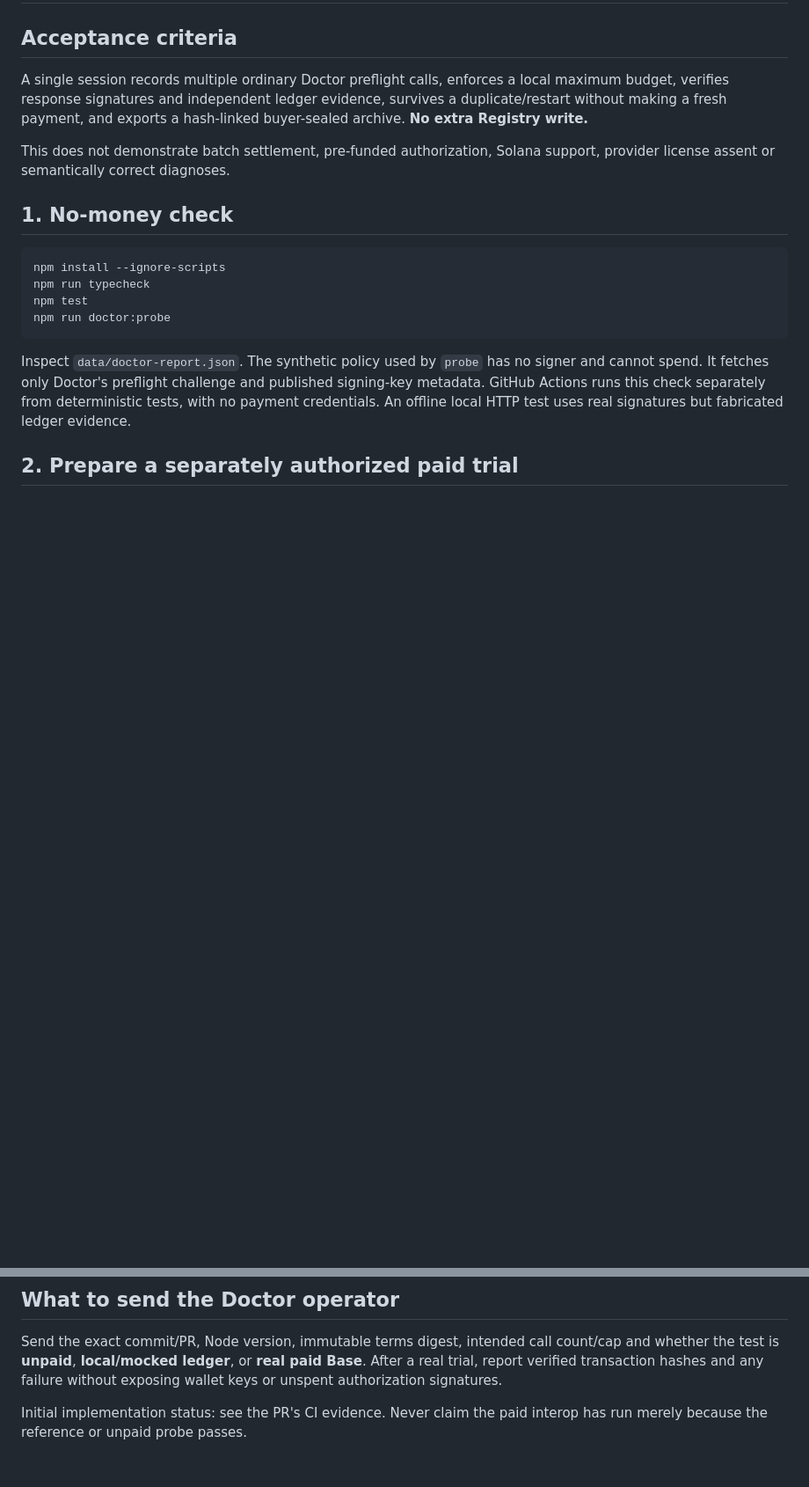
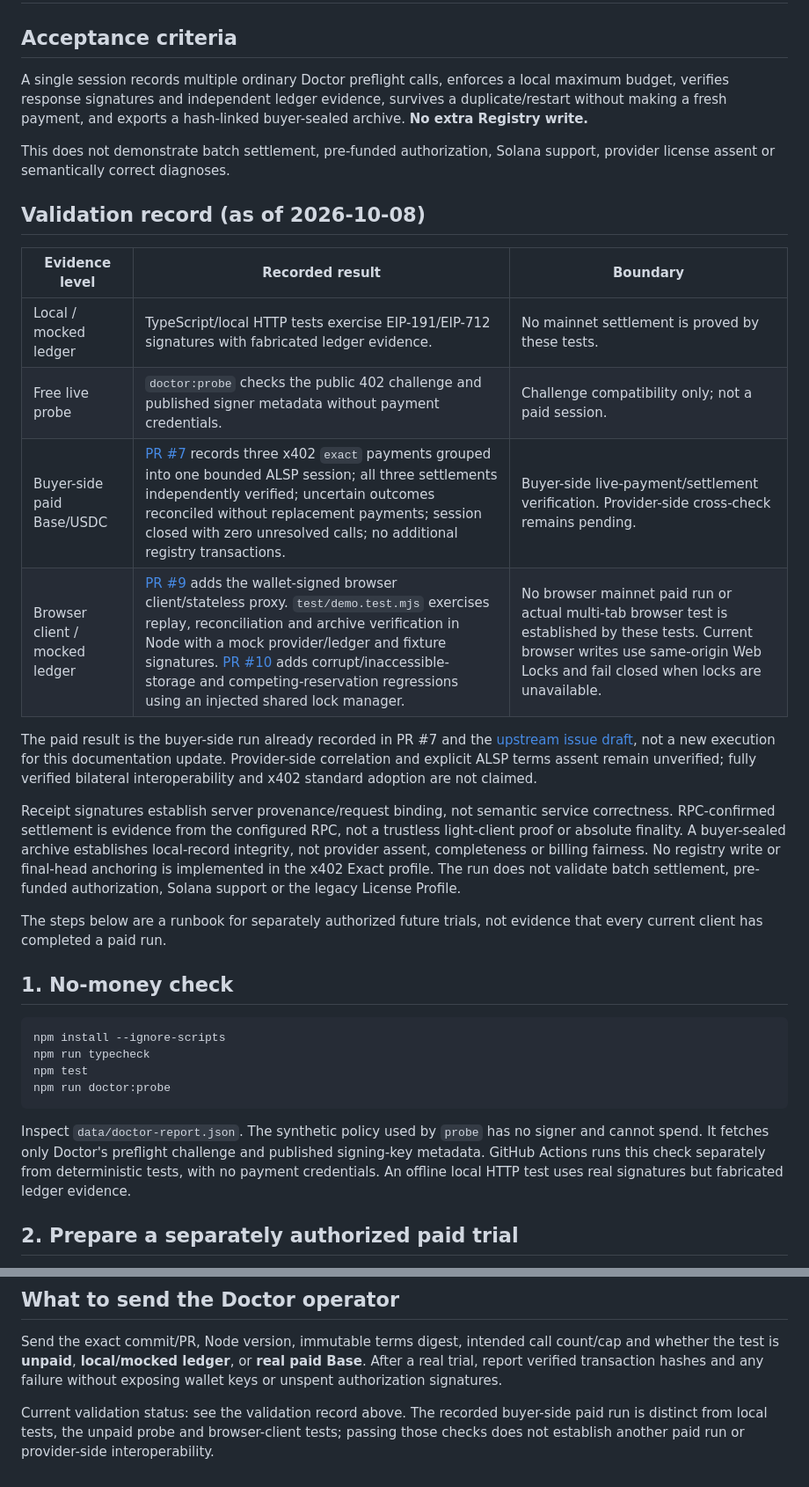
Before and after one commit to Kairose-master/ALSP, a Markdown page: docs/INTEROP-001.md, 2 parts joined by grey strips. Shown at 88% size. Rendered like a GitHub page; blank space fills up the shorter version.

```diff
--- a/docs/INTEROP-001.md
+++ b/docs/INTEROP-001.md
@@ -5,6 +5,21 @@
 A single session records multiple ordinary Doctor preflight calls, enforces a local maximum budget, verifies response signatures and independent ledger evidence, survives a duplicate/restart without making a fresh payment, and exports a hash-linked buyer-sealed archive. **No extra Registry write.**
 
 This does not demonstrate batch settlement, pre-funded authorization, Solana support, provider license assent or semantically correct diagnoses.
+
+## Validation record (as of 2026-10-08)
+
+| Evidence level | Recorded result | Boundary |
+| --- | --- | --- |
+| Local / mocked ledger | TypeScript/local HTTP tests exercise EIP-191/EIP-712 signatures with fabricated ledger evidence. | No mainnet settlement is proved by these tests. |
+| Free live probe | `doctor:probe` checks the public 402 challenge and published signer metadata without payment credentials. | Challenge compatibility only; not a paid session. |
+| Buyer-side paid Base/USDC | [PR #7](https://github.com/Kairose-master/ALSP/pull/7) records three x402 `exact` payments grouped into one bounded ALSP session; all three settlements independently verified; uncertain outcomes reconciled without replacement payments; session closed with zero unresolved calls; no additional registry transactions. | Buyer-side live-payment/settlement verification. Provider-side cross-check remains pending. |
+| Browser client / mocked ledger | [PR #9](https://github.com/Kairose-master/ALSP/pull/9) adds the wallet-signed browser client/stateless proxy. `test/demo.test.mjs` exercises replay, reconciliation and archive verification in Node with a mock provider/ledger and fixture signatures. [PR #10](https://github.com/Kairose-master/ALSP/pull/10) adds corrupt/inaccessible-storage and competing-reservation regressions using an injected shared lock manager. | No browser mainnet paid run or actual multi-tab browser test is established by these tests. Current browser writes use same-origin Web Locks and fail closed when locks are unavailable. |
+
+The paid result is the buyer-side run already recorded in PR #7 and the [upstream issue draft](X402-PROPOSAL.md#upstream-issue-draft), not a new execution for this documentation update. Provider-side correlation and explicit ALSP terms assent remain unverified; fully verified bilateral interoperability and x402 standard adoption are not claimed.
+
+Receipt signatures establish server provenance/request binding, not semantic service correctness. RPC-confirmed settlement is evidence from the configured RPC, not a trustless light-client proof or absolute finality. A buyer-sealed archive establishes local-record integrity, not provider assent, completeness or billing fairness. No registry write or final-head anchoring is implemented in the x402 Exact profile. The run does not validate batch settlement, pre-funded authorization, Solana support or the legacy License Profile.
+
+The steps below are a runbook for separately authorized future trials, not evidence that every current client has completed a paid run.
 
 ## 1. No-money check
 
@@ -71,4 +86,4 @@ After the trial, share only reviewed non-secret evidence for each call: UTC time
 
 Send the exact commit/PR, Node version, immutable terms digest, intended call count/cap and whether the test is **unpaid**, **local/mocked ledger**, or **real paid Base**. After a real trial, report verified transaction hashes and any failure without exposing wallet keys or unspent authorization signatures.
 
-Initial implementation status: see the PR's CI evidence. Never claim the paid interop has run merely because the reference or unpaid probe passes.
+Current validation status: see the validation record above. The recorded buyer-side paid run is distinct from local tests, the unpaid probe and browser-client tests; passing those checks does not establish another paid run or provider-side interoperability.
```
Also changed, not shown: README.md (+6 -5 lines), docs/X402-PROPOSAL.md (+8 -1 lines).
